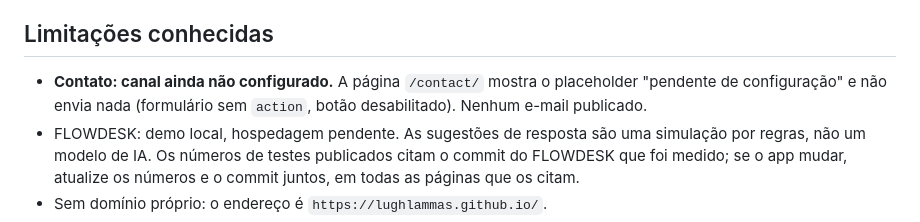
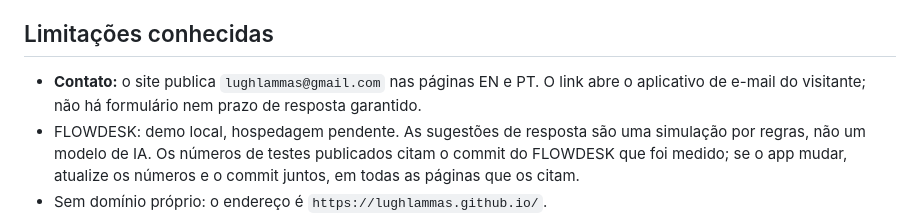
Before and after one commit to lughlammas/lughlammas.github.io, a Markdown page: MAINTENANCE.md, the part around the change. Drawn GitHub-style.

Commit message:
sprint002: enable email contact (MAINTENANCE.md)

```diff
--- a/MAINTENANCE.md
+++ b/MAINTENANCE.md
@@ -102,7 +102,7 @@ curl -s https://lughlammas.github.io/rota-inexistente/ | grep -c '<h1>Page not f
 - Só para verificar (opcional): Python 3 (preview), lychee e Node/npx (html-validate), gh e curl. Tudo gratuito.
 
 ## Limitações conhecidas
-- **Contato: canal ainda não configurado.** A página `/contact/` mostra o placeholder "pendente de configuração" e não envia nada (formulário sem `action`, botão desabilitado). Nenhum e-mail publicado.
+- **Contato:** o site publica `lughlammas@gmail.com` nas páginas EN e PT. O link abre o aplicativo de e-mail do visitante; não há formulário nem prazo de resposta garantido.
 - FLOWDESK: demo local, hospedagem pendente. As sugestões de resposta são uma simulação por regras, não um modelo de IA. Os números de testes publicados citam o commit do FLOWDESK que foi medido; se o app mudar, atualize os números e o commit juntos, em todas as páginas que os citam.
 - Sem domínio próprio: o endereço é `https://lughlammas.github.io/`.
 - A API do Pages mostra `custom_404: true` desde a publicação do redesign. Mesmo assim, confira o `404.html` depois de cada publicação.
```
